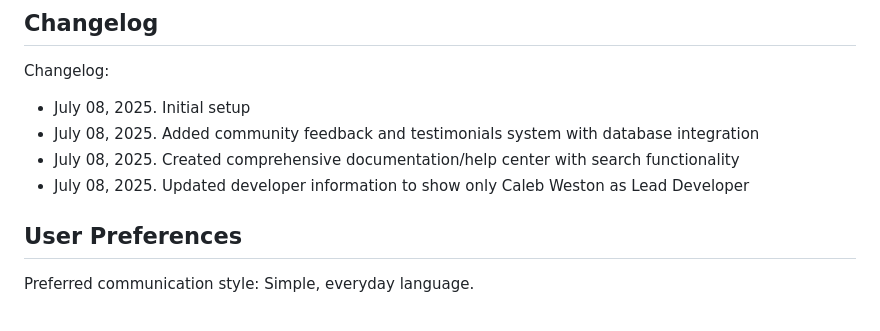
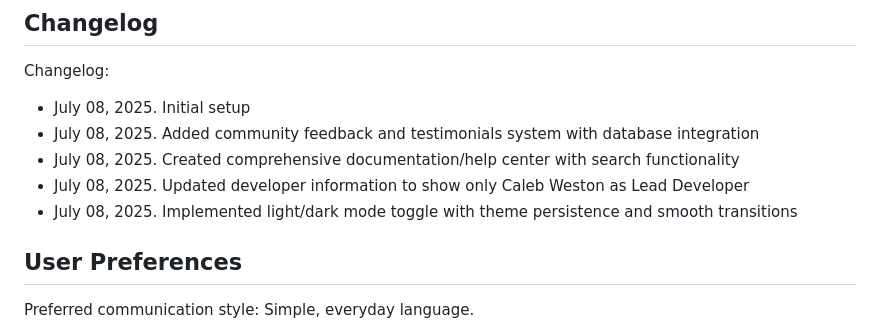
Before and after one commit to EhCorn4/NexGuard, a Markdown page: replit.md, the part around the change. GitHub-like rendering.

Commit message:
Enable users to switch between light and dark modes and save preferences
Implement light/dark mode toggle with theme persistence and smooth transitions in replit.md.

Replit-Commit-Author: Agent
Replit-Commit-Session-Id: 133cbe40-0a70-4150-8014-56584c8500f1
Replit-Commit-Screenshot-Url: https://storage.googleapis.com/screenshot-production-us-central1/ed8c2fad-d762-4890-ab60-2ba13bfca210/a4e24a31-68d7-46fe-bcea-c550897b5094.jpg

```diff
--- a/replit.md
+++ b/replit.md
@@ -105,6 +105,7 @@ Changelog:
 - July 08, 2025. Added community feedback and testimonials system with database integration
 - July 08, 2025. Created comprehensive documentation/help center with search functionality
 - July 08, 2025. Updated developer information to show only Caleb Weston as Lead Developer
+- July 08, 2025. Implemented light/dark mode toggle with theme persistence and smooth transitions
 
 ## User Preferences
 
```
